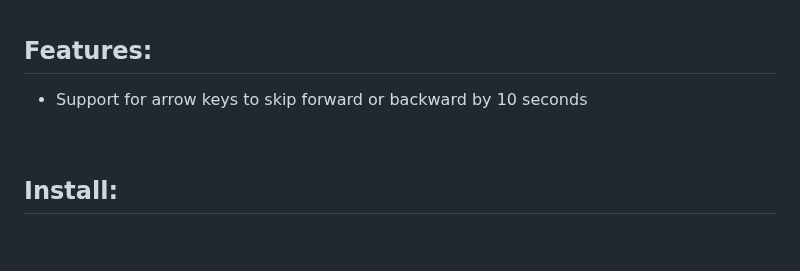
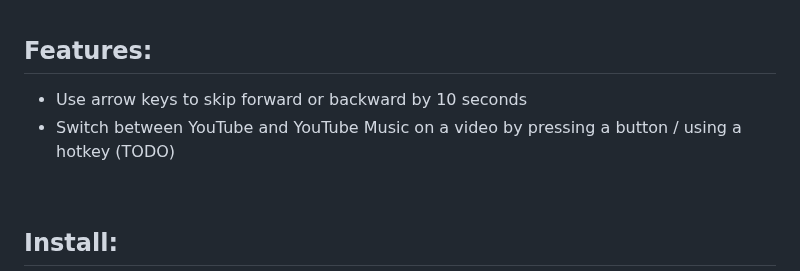
Before and after one commit to Sv443/BetterYTM, a Markdown page: README.md, the part around the change. GitHub-like rendering; blank space fills up the shorter version.

```diff
--- a/README.md
+++ b/README.md
@@ -4,7 +4,8 @@ Userscript that improves YouTube Music
 <br>
 
 ## Features:
-- Support for arrow keys to skip forward or backward by 10 seconds
+- Use arrow keys to skip forward or backward by 10 seconds
+- Switch between YouTube and YouTube Music on a video by pressing a button / using a hotkey (TODO)
 
 <br>
 
```
Also changed, not shown: icon/v2.0_200.png (added), icon/v2.1_200.png (added), 4 other files.
